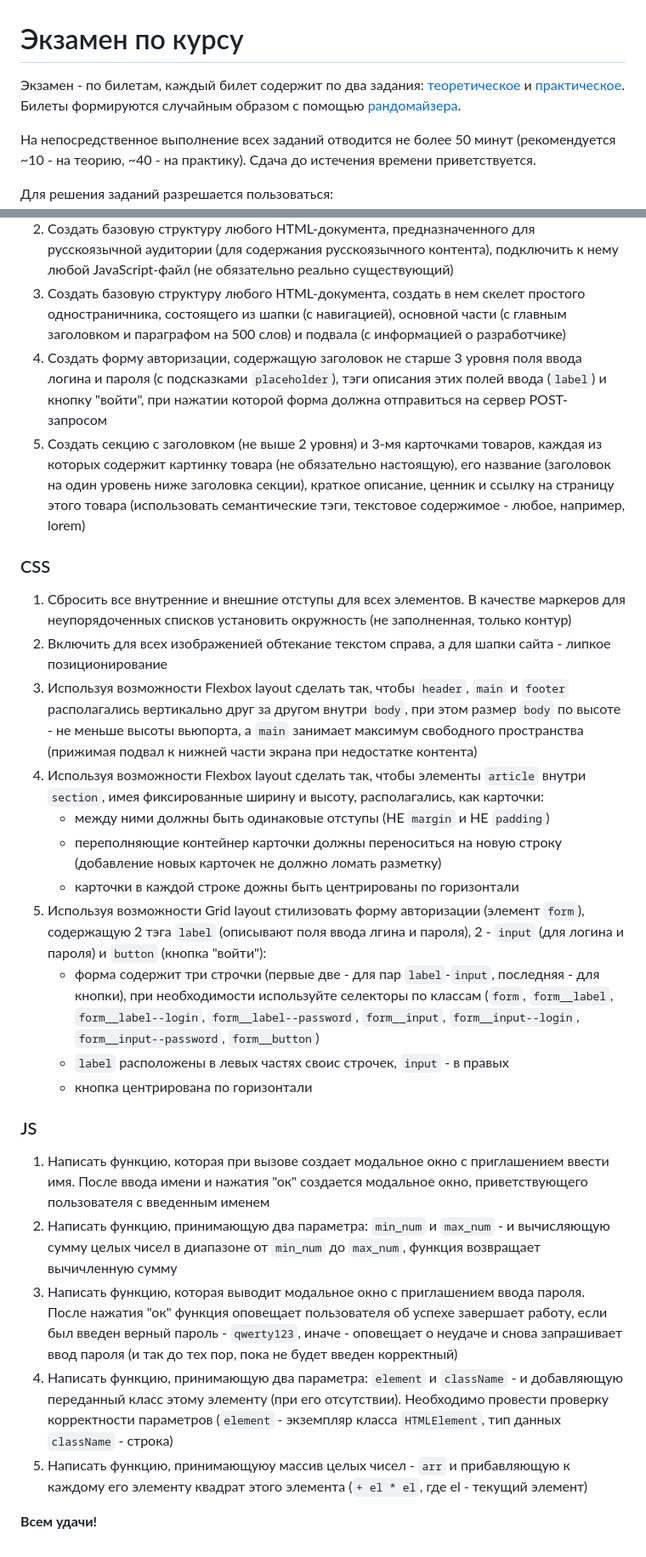
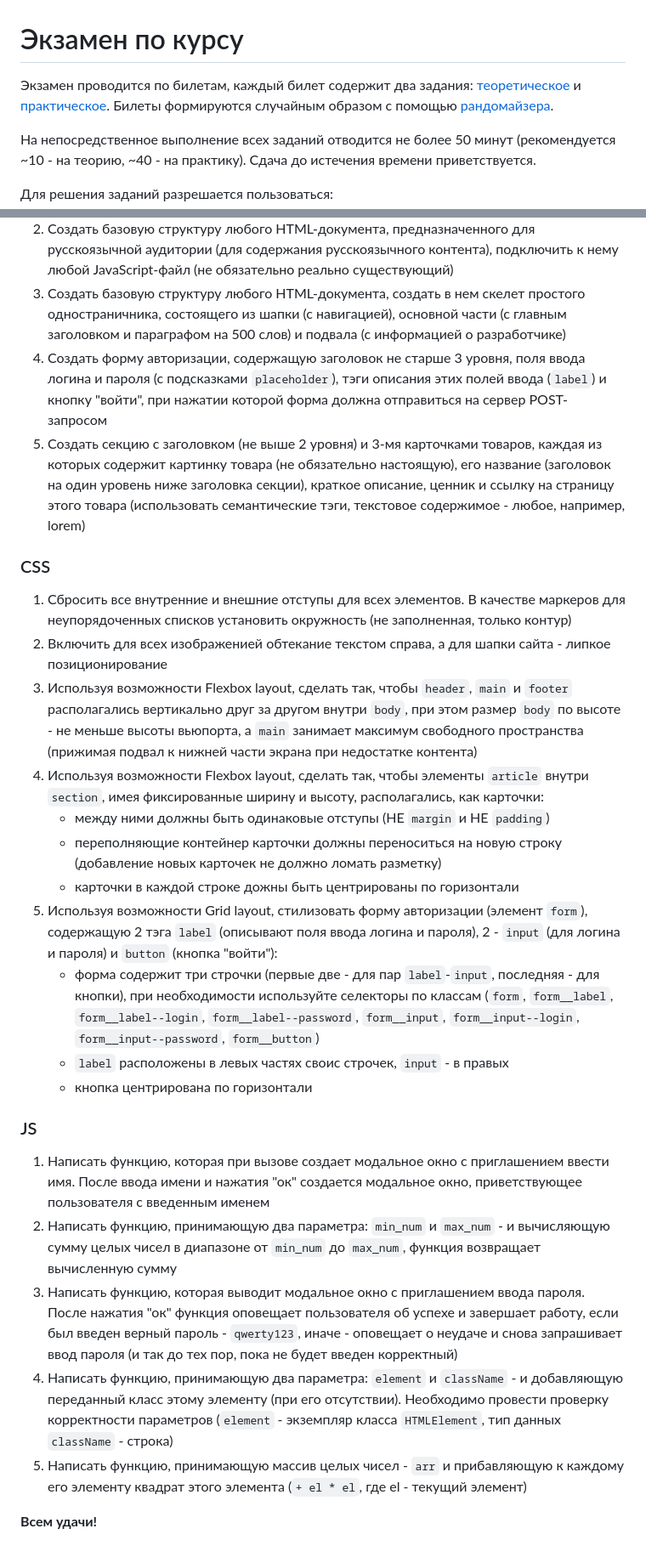
Before and after one commit to KATEHOK/coddy, a Markdown page: exam/README.md, 2 parts joined by grey strips. Shown: that part at 85% size. Rendered like a GitHub page.

Commit message:
Fixed mistake

```diff
--- a/exam/README.md
+++ b/exam/README.md
@@ -1,6 +1,6 @@
 # Экзамен по курсу
 
-Экзамен - по билетам, каждый билет содержит по два задания: [теоретическое](#теоретическое-задание) и [практическое](#практическое-задание). Билеты формируются случайным образом с помощью [рандомайзера](https://katehok.github.io/coddy/exam/random_task.html).
+Экзамен проводится по билетам, каждый билет содержит два задания: [теоретическое](#теоретическое-задание) и [практическое](#практическое-задание). Билеты формируются случайным образом с помощью [рандомайзера](https://katehok.github.io/coddy/exam/random_task.html).
 
 На непосредственное выполнение всех заданий отводится не более 50 минут (рекомендуется ~10 - на теорию, ~40 - на практику). Сдача до истечения времени приветствуется.
 
@@ -62,29 +62,29 @@
 1. Создать базовую структуру любого HTML-документа, подключить к нему любой внешний файл стилей (не обязательно реально существующий) и любое семейство шрифтов с [Google Fonts](https://fonts.google.com/)
 2. Создать базовую структуру любого HTML-документа, предназначенного для русскоязычной аудитории (для содержания русскоязычного контента), подключить к нему любой JavaScript-файл (не обязательно реально существующий)
 3. Создать базовую структуру любого HTML-документа, создать в нем скелет простого одностраничника, состоящего из шапки (с навигацией), основной части (с главным заголовком и параграфом на 500 слов) и подвала (с информацией о разработчике)
-4. Создать форму авторизации, содержащую заголовок не старше 3 уровня поля ввода логина и пароля (с подсказками `placeholder`), тэги описания этих полей ввода (`label`) и кнопку "войти", при нажатии которой форма должна отправиться на сервер POST-запросом
+4. Создать форму авторизации, содержащую заголовок не старше 3 уровня, поля ввода логина и пароля (с подсказками `placeholder`), тэги описания этих полей ввода (`label`) и кнопку "войти", при нажатии которой форма должна отправиться на сервер POST-запросом
 5. Создать секцию с заголовком (не выше 2 уровня) и 3-мя карточками товаров, каждая из которых содержит картинку товара (не обязательно настоящую), его название (заголовок на один уровень ниже заголовка секции), краткое описание, ценник и ссылку на страницу этого товара (использовать семантические тэги, текстовое содержимое - любое, например, lorem)
 
 ### CSS
 
 1. Сбросить все внутренние и внешние отступы для всех элементов. В качестве маркеров для неупорядоченных списков установить окружность (не заполненная, только контур)
 2. Включить для всех изображенией обтекание текстом справа, а для шапки сайта - липкое позиционирование
-3. Используя возможности Flexbox layout сделать так, чтобы `header`, `main` и `footer` располагались вертикально друг за другом внутри `body`, при этом размер `body` по высоте - не меньше высоты вьюпорта, а `main` занимает максимум свободного пространства (прижимая подвал к нижней части экрана при недостатке контента)
-4. Используя возможности Flexbox layout сделать так, чтобы элементы `article` внутри `section`, имея фиксированные ширину и высоту, располагались, как карточки:
+3. Используя возможности Flexbox layout, сделать так, чтобы `header`, `main` и `footer` располагались вертикально друг за другом внутри `body`, при этом размер `body` по высоте - не меньше высоты вьюпорта, а `main` занимает максимум свободного пространства (прижимая подвал к нижней части экрана при недостатке контента)
+4. Используя возможности Flexbox layout, сделать так, чтобы элементы `article` внутри `section`, имея фиксированные ширину и высоту, располагались, как карточки:
     - между ними должны быть одинаковые отступы (НЕ `margin` и НЕ `padding`)
     - переполняющие контейнер карточки должны переноситься на новую строку (добавление новых карточек не должно ломать разметку)
     - карточки в каждой строке дожны быть центрированы по горизонтали
-5. Используя возможности Grid layout стилизовать форму авторизации (элемент `form`), содержащую 2 тэга `label` (описывают поля ввода лгина и пароля), 2 - `input` (для логина и пароля) и `button` (кнопка "войти"):
+5. Используя возможности Grid layout, стилизовать форму авторизации (элемент `form`), содержащую 2 тэга `label` (описывают поля ввода логина и пароля), 2 - `input` (для логина и пароля) и `button` (кнопка "войти"):
     - форма содержит три строчки (первые две - для пар `label`-`input`, последняя - для кнопки), при необходимости используйте селекторы по классам (`form`, `form__label`, `form__label--login`, `form__label--password`, `form__input`, `form__input--login`, `form__input--password`, `form__button`)
     - `label` расположены в левых частях своис строчек, `input` - в правых
     - кнопка центрирована по горизонтали
 
 ### JS
 
-1. Написать функцию, которая при вызове создает модальное окно с приглашением ввести имя. После ввода имени и нажатия "ок" создается модальное окно, приветствующего пользователя с введенным именем
-2. Написать функцию, принимающую два параметра: `min_num` и `max_num` - и вычисляющую сумму целых чисел в диапазоне от `min_num` до `max_num`, функция возвращает вычичленную сумму
-3. Написать функцию, которая выводит модальное окно с приглашением ввода пароля. После нажатия "ок" функция оповещает пользователя об успехе завершает работу, если был введен верный пароль - `qwerty123`, иначе - оповещает о неудаче и снова запрашивает ввод пароля (и так до тех пор, пока не будет введен корректный)
+1. Написать функцию, которая при вызове создает модальное окно с приглашением ввести имя. После ввода имени и нажатия "ок" создается модальное окно, приветствующее пользователя с введенным именем
+2. Написать функцию, принимающую два параметра: `min_num` и `max_num` - и вычисляющую сумму целых чисел в диапазоне от `min_num` до `max_num`, функция возвращает вычисленную сумму
+3. Написать функцию, которая выводит модальное окно с приглашением ввода пароля. После нажатия "ок" функция оповещает пользователя об успехе и завершает работу, если был введен верный пароль - `qwerty123`, иначе - оповещает о неудаче и снова запрашивает ввод пароля (и так до тех пор, пока не будет введен корректный)
 4. Написать функцию, принимающую два параметра: `element` и `className` - и добавляющую переданный класс этому элементу (при его отсутствии). Необходимо провести проверку корректности параметров (`element` - экземпляр класса `HTMLElement`, тип данных `className` - строка)
-5. Написать функцию, принимающуюу массив целых чисел - `arr` и прибавляющую к каждому его элементу квадрат этого элемента (`+ el * el`, где el - текущий элемент)
+5. Написать функцию, принимающую массив целых чисел - `arr` и прибавляющую к каждому его элементу квадрат этого элемента (`+ el * el`, где el - текущий элемент)
 
 **Всем удачи!**
```
